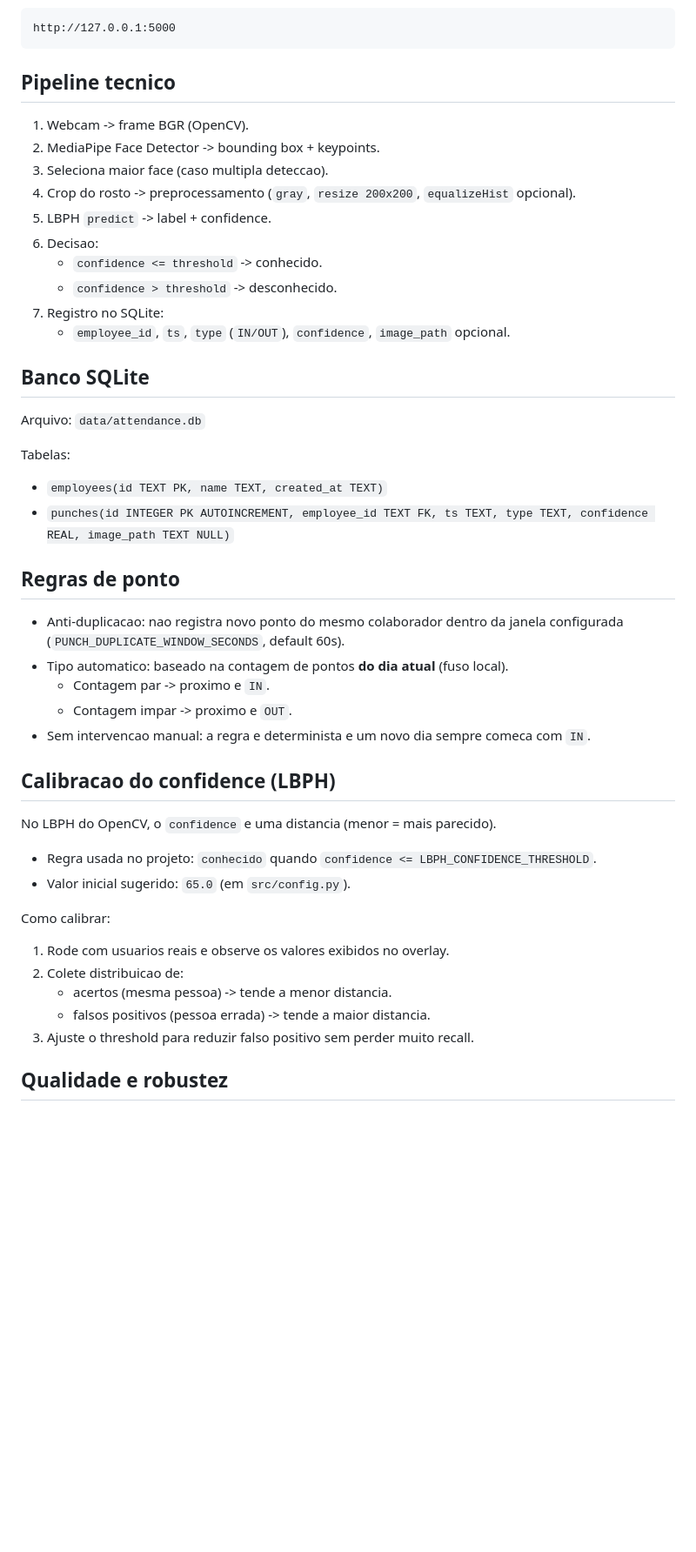
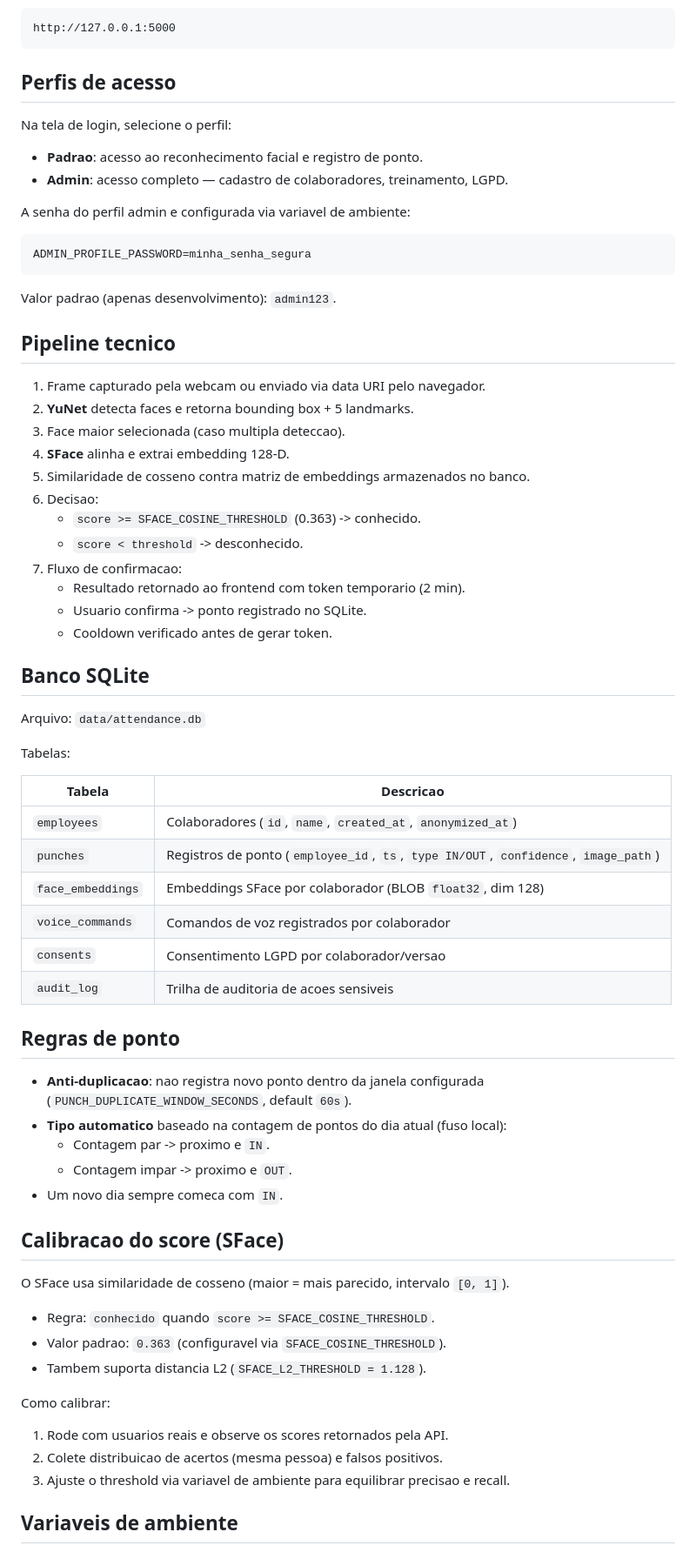
Before and after one commit to PI-Amor-em-Mechas/Backend, a Markdown page: reconhecimento_facial/README.md, the part around one of its changes. Shown at 87% size. Drawn GitHub-style; blank space fills up the shorter version.

````diff
--- a/reconhecimento_facial/README.md
+++ b/reconhecimento_facial/README.md
@@ -138,18 +158,35 @@ Depois abra no navegador:
 http://127.0.0.1:5000
 ```
 
+## Perfis de acesso
+
+Na tela de login, selecione o perfil:
+
+- **Padrao**: acesso ao reconhecimento facial e registro de ponto.
+- **Admin**: acesso completo — cadastro de colaboradores, treinamento, LGPD.
+
+A senha do perfil admin e configurada via variavel de ambiente:
+
+```bash
+ADMIN_PROFILE_PASSWORD=minha_senha_segura
+```
+
+Valor padrao (apenas desenvolvimento): `admin123`.
+
 ## Pipeline tecnico
 
-1. Webcam -> frame BGR (OpenCV).
-2. MediaPipe Face Detector -> bounding box + keypoints.
-3. Seleciona maior face (caso multipla deteccao).
-4. Crop do rosto -> preprocessamento (`gray`, `resize 200x200`, `equalizeHist` opcional).
-5. LBPH `predict` -> label + confidence.
+1. Frame capturado pela webcam ou enviado via data URI pelo navegador.
+2. **YuNet** detecta faces e retorna bounding box + 5 landmarks.
+3. Face maior selecionada (caso multipla deteccao).
+4. **SFace** alinha e extrai embedding 128-D.
+5. Similaridade de cosseno contra matriz de embeddings armazenados no banco.
 6. Decisao:
-	- `confidence <= threshold` -> conhecido.
-	- `confidence > threshold` -> desconhecido.
-7. Registro no SQLite:
-	- `employee_id`, `ts`, `type` (`IN/OUT`), `confidence`, `image_path` opcional.
+   - `score >= SFACE_COSINE_THRESHOLD` (0.363) -> conhecido.
+   - `score < threshold` -> desconhecido.
+7. Fluxo de confirmacao:
+   - Resultado retornado ao frontend com token temporario (2 min).
+   - Usuario confirma -> ponto registrado no SQLite.
+   - Cooldown verificado antes de gerar token.
 
 ## Banco SQLite
 
@@ -157,31 +194,36 @@ Arquivo: `data/attendance.db`
 
 Tabelas:
 
-- `employees(id TEXT PK, name TEXT, created_at TEXT)`
-- `punches(id INTEGER PK AUTOINCREMENT, employee_id TEXT FK, ts TEXT, type TEXT, confidence REAL, image_path TEXT NULL)`
+| Tabela | Descricao |
+|--------|-----------|
+| `employees` | Colaboradores (`id`, `name`, `created_at`, `anonymized_at`) |
+| `punches` | Registros de ponto (`employee_id`, `ts`, `type IN/OUT`, `confidence`, `image_path`) |
+| `face_embeddings` | Embeddings SFace por colaborador (BLOB `float32`, dim 128) |
+| `voice_commands` | Comandos de voz registrados por colaborador |
+| `consents` | Consentimento LGPD por colaborador/versao |
+| `audit_log` | Trilha de auditoria de acoes sensiveis |
 
 ## Regras de ponto
 
-- Anti-duplicacao: nao registra novo ponto do mesmo colaborador dentro da janela configurada (`PUNCH_DUPLICATE_WINDOW_SECONDS`, default 60s).
-- Tipo automatico: baseado na contagem de pontos **do dia atual** (fuso local).
+- **Anti-duplicacao**: nao registra novo ponto dentro da janela configurada (`PUNCH_DUPLICATE_WINDOW_SECONDS`, default `60s`).
+- **Tipo automatico** baseado na contagem de pontos do dia atual (fuso local):
   - Contagem par -> proximo e `IN`.
   - Contagem impar -> proximo e `OUT`.
-- Sem intervencao manual: a regra e determinista e um novo dia sempre comeca com `IN`.
+- Um novo dia sempre comeca com `IN`.
 
-## Calibracao do confidence (LBPH)
+## Calibracao do score (SFace)
 
-No LBPH do OpenCV, o `confidence` e uma distancia (menor = mais parecido).
+O SFace usa similaridade de cosseno (maior = mais parecido, intervalo `[0, 1]`).
 
-- Regra usada no projeto: `conhecido` quando `confidence <= LBPH_CONFIDENCE_THRESHOLD`.
-- Valor inicial sugerido: `65.0` (em `src/config.py`).
+- Regra: `conhecido` quando `score >= SFACE_COSINE_THRESHOLD`.
+- Valor padrao: `0.363` (configuravel via `SFACE_COSINE_THRESHOLD`).
+- Tambem suporta distancia L2 (`SFACE_L2_THRESHOLD = 1.128`).
 
 Como calibrar:
 
-1. Rode com usuarios reais e observe os valores exibidos no overlay.
-2. Colete distribuicao de:
-	- acertos (mesma pessoa) -> tende a menor distancia.
-	- falsos positivos (pessoa errada) -> tende a maior distancia.
-3. Ajuste o threshold para reduzir falso positivo sem perder muito recall.
+1. Rode com usuarios reais e observe os scores retornados pela API.
+2. Colete distribuicao de acertos (mesma pessoa) e falsos positivos.
+3. Ajuste o threshold via variavel de ambiente para equilibrar precisao e recall.
 
-## Qualidade e robustez
+## Variaveis de ambiente
 
````
Also changed, not shown: other parts of reconhecimento_facial/README.md (+128 -87 lines).
